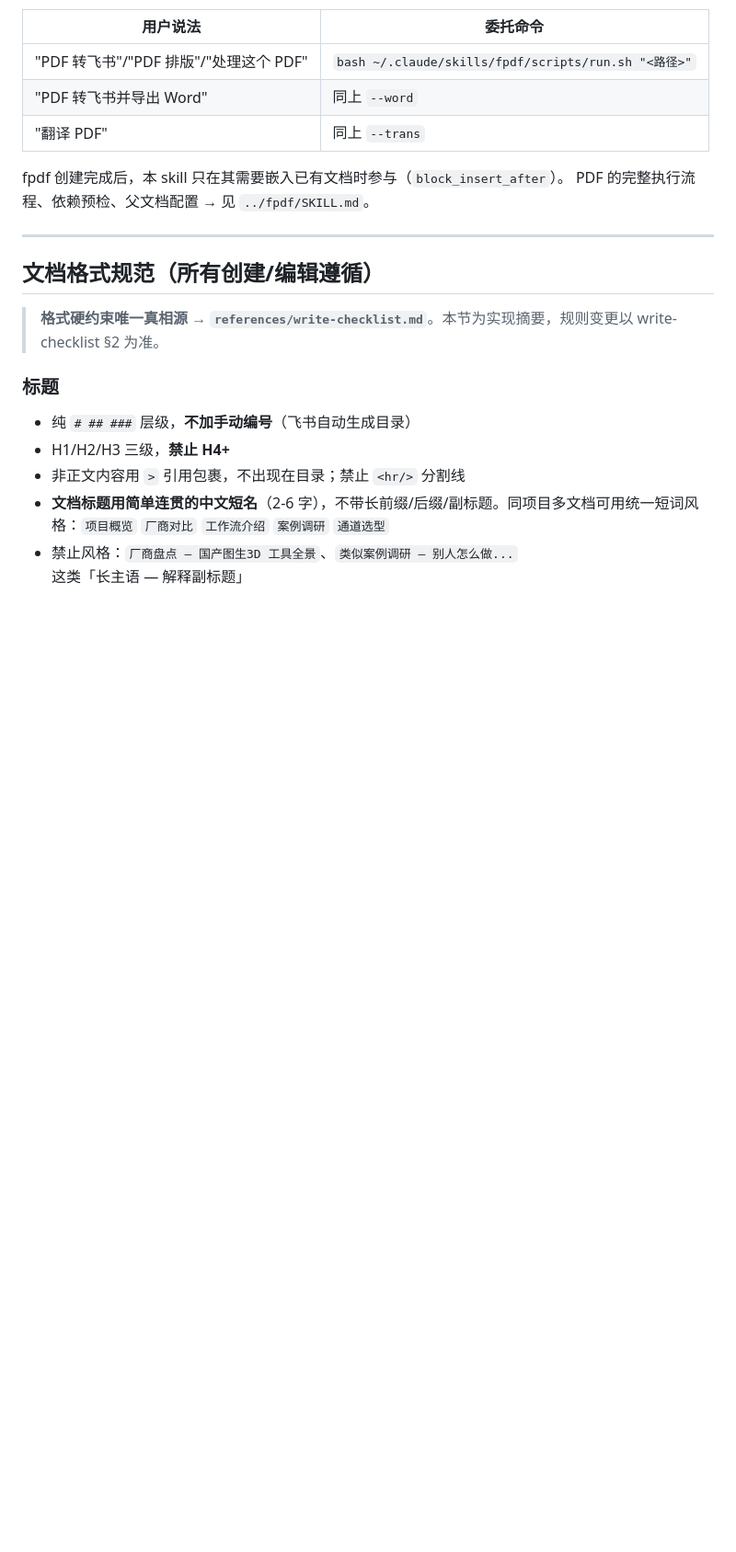
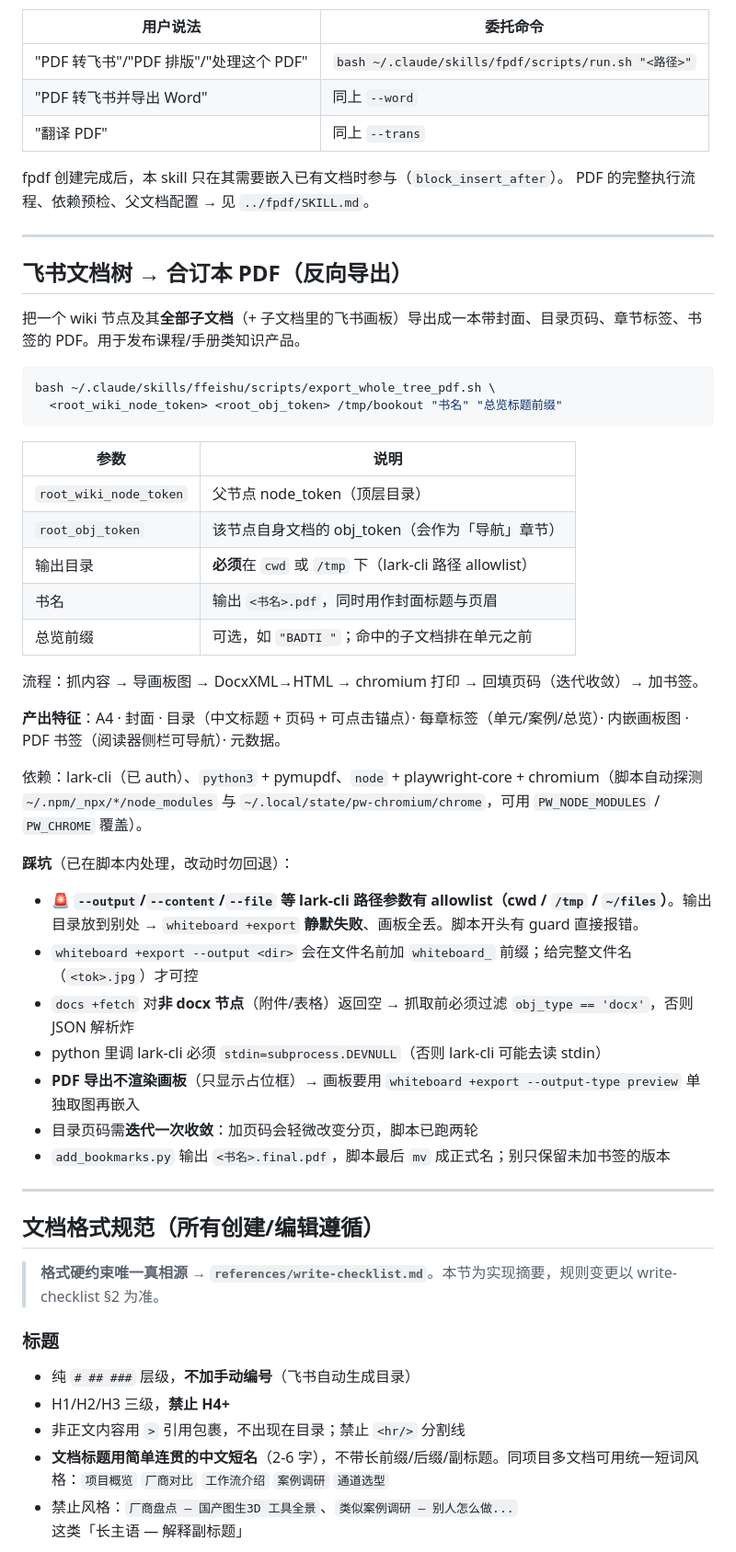
Before and after one commit to mengfanchun2017/skill, a Markdown page: plugins/ffeishu/SKILL.md, the part around the change. Shown at 92% size. Rendered like a GitHub page; blank space fills up the shorter version.

Commit message:
Auto-sync: skill 1 文件
  plugins/ffeishu/SKILL.md

````diff
--- a/plugins/ffeishu/SKILL.md
+++ b/plugins/ffeishu/SKILL.md
@@ -89,6 +89,40 @@ fpdf 负责「精确拆解版式 → 飞书精排」，包括复杂表格/分栏
 
 fpdf 创建完成后，本 skill 只在其需要嵌入已有文档时参与（`block_insert_after`）。
 PDF 的完整执行流程、依赖预检、父文档配置 → 见 `../fpdf/SKILL.md`。
+
+---
+
+## 飞书文档树 → 合订本 PDF（反向导出）
+
+把一个 wiki 节点及其**全部子文档**（+ 子文档里的飞书画板）导出成一本带封面、目录页码、章节标签、书签的 PDF。用于发布课程/手册类知识产品。
+
+```bash
+bash ~/.claude/skills/ffeishu/scripts/export_whole_tree_pdf.sh \
+  <root_wiki_node_token> <root_obj_token> /tmp/bookout "书名" "总览标题前缀"
+```
+
+| 参数 | 说明 |
+|------|------|
+| `root_wiki_node_token` | 父节点 node_token（顶层目录） |
+| `root_obj_token` | 该节点自身文档的 obj_token（会作为「导航」章节） |
+| 输出目录 | **必须**在 `cwd` 或 `/tmp` 下（lark-cli 路径 allowlist） |
+| 书名 | 输出 `<书名>.pdf`，同时用作封面标题与页眉 |
+| 总览前缀 | 可选，如 `"BADTI "`；命中的子文档排在单元之前 |
+
+流程：抓内容 → 导画板图 → DocxXML→HTML → chromium 打印 → 回填页码（迭代收敛）→ 加书签。
+
+**产出特征**：A4 · 封面 · 目录（中文标题 + 页码 + 可点击锚点）· 每章标签（单元/案例/总览）· 内嵌画板图 · PDF 书签（阅读器侧栏可导航）· 元数据。
+
+依赖：lark-cli（已 auth）、`python3` + pymupdf、`node` + playwright-core + chromium（脚本自动探测 `~/.npm/_npx/*/node_modules` 与 `~/.local/state/pw-chromium/chrome`，可用 `PW_NODE_MODULES` / `PW_CHROME` 覆盖）。
+
+**踩坑**（已在脚本内处理，改动时勿回退）：
+- 🚨 **`--output`/`--content`/`--file` 等 lark-cli 路径参数有 allowlist（cwd / `/tmp` / `~/files`）**。输出目录放到别处 → `whiteboard +export` **静默失败**、画板全丢。脚本开头有 guard 直接报错。
+- `whiteboard +export --output <dir>` 会在文件名前加 `whiteboard_` 前缀；给完整文件名（`<tok>.jpg`）才可控
+- `docs +fetch` 对**非 docx 节点**（附件/表格）返回空 → 抓取前必须过滤 `obj_type == 'docx'`，否则 JSON 解析炸
+- python 里调 lark-cli 必须 `stdin=subprocess.DEVNULL`（否则 lark-cli 可能去读 stdin）
+- **PDF 导出不渲染画板**（只显示占位框）→ 画板要用 `whiteboard +export --output-type preview` 单独取图再嵌入
+- 目录页码需**迭代一次收敛**：加页码会轻微改变分页，脚本已跑两轮
+- `add_bookmarks.py` 输出 `<书名>.final.pdf`，脚本最后 `mv` 成正式名；别只保留未加书签的版本
 
 ---
 
````
